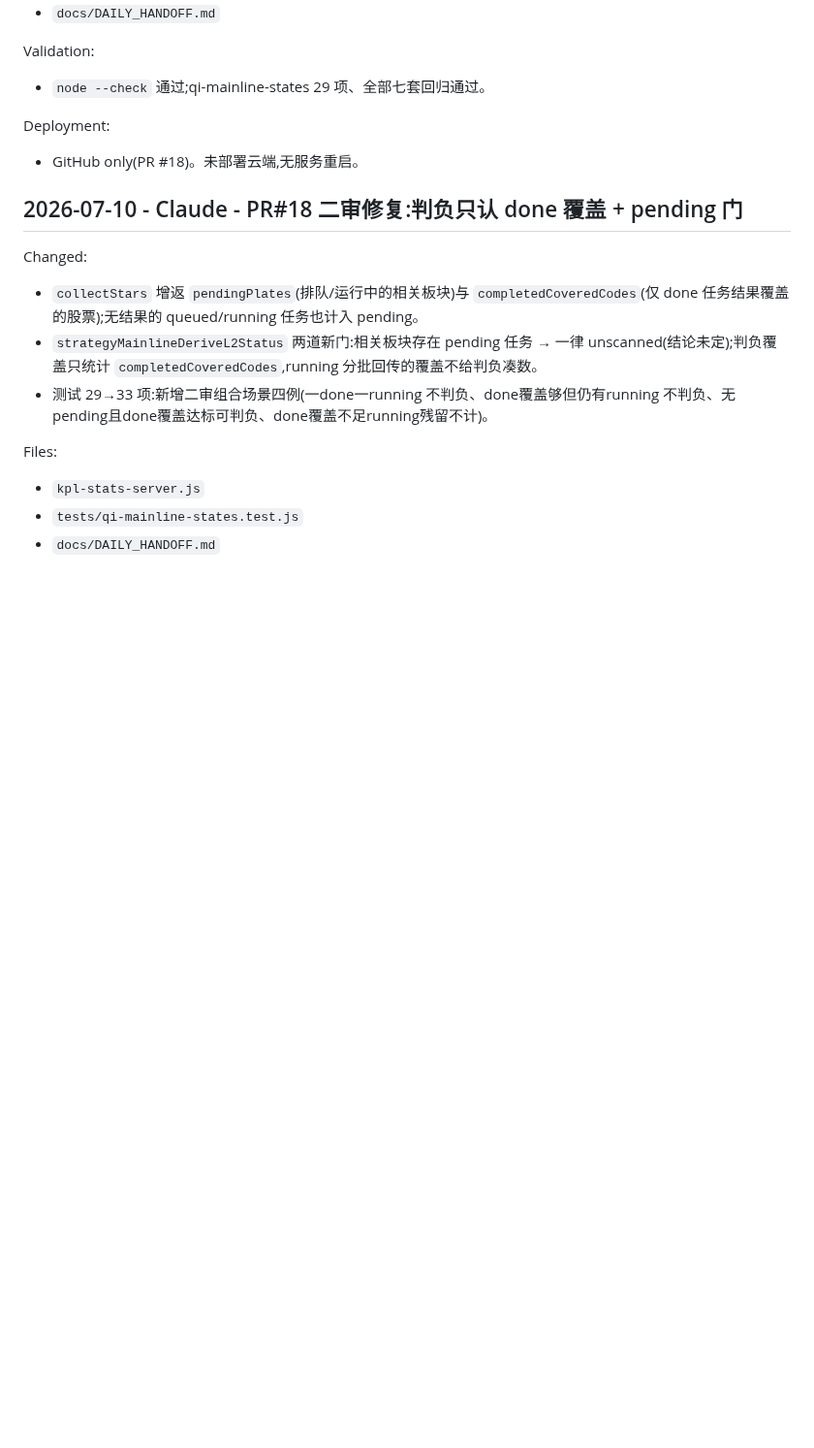
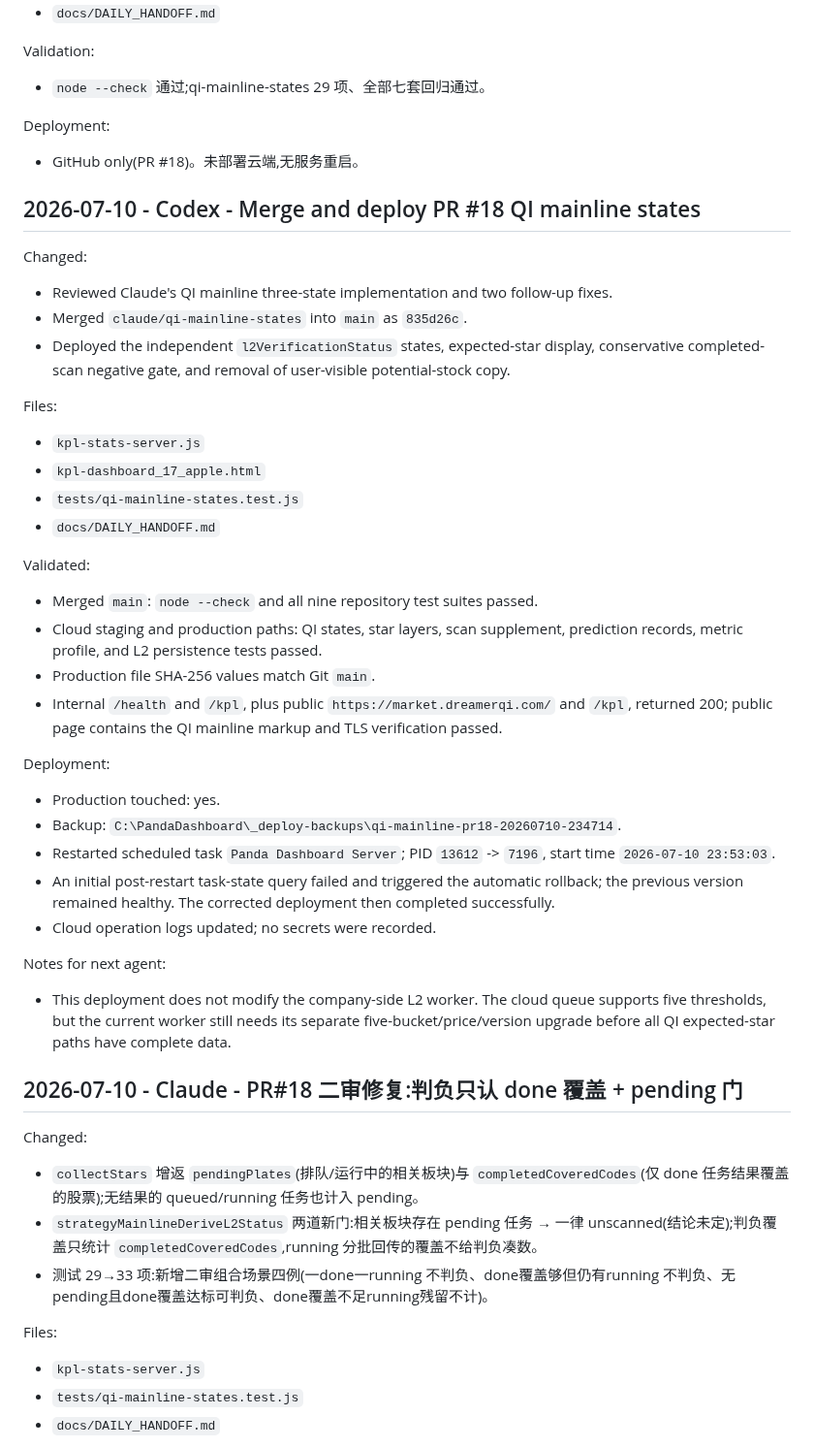
Before and after one commit to dmz1108/dmzrepo, a Markdown page: docs/DAILY_HANDOFF.md, the part around the change. Shown at 97% size. Drawn GitHub-style; blank space fills up the shorter version.

Commit message:
docs: record PR 18 cloud deployment

```diff
--- a/docs/DAILY_HANDOFF.md
+++ b/docs/DAILY_HANDOFF.md
@@ -2397,6 +2397,35 @@ Validation:
 Deployment:
 - GitHub only(PR #18)。未部署云端,无服务重启。
 
+## 2026-07-10 - Codex - Merge and deploy PR #18 QI mainline states
+
+Changed:
+- Reviewed Claude's QI mainline three-state implementation and two follow-up fixes.
+- Merged `claude/qi-mainline-states` into `main` as `835d26c`.
+- Deployed the independent `l2VerificationStatus` states, expected-star display, conservative completed-scan negative gate, and removal of user-visible potential-stock copy.
+
+Files:
+- `kpl-stats-server.js`
+- `kpl-dashboard_17_apple.html`
+- `tests/qi-mainline-states.test.js`
+- `docs/DAILY_HANDOFF.md`
+
+Validated:
+- Merged `main`: `node --check` and all nine repository test suites passed.
+- Cloud staging and production paths: QI states, star layers, scan supplement, prediction records, metric profile, and L2 persistence tests passed.
+- Production file SHA-256 values match Git `main`.
+- Internal `/health` and `/kpl`, plus public `https://market.dreamerqi.com/` and `/kpl`, returned 200; public page contains the QI mainline markup and TLS verification passed.
+
+Deployment:
+- Production touched: yes.
+- Backup: `C:\PandaDashboard\_deploy-backups\qi-mainline-pr18-20260710-234714`.
+- Restarted scheduled task `Panda Dashboard Server`; PID `13612` -> `7196`, start time `2026-07-10 23:53:03`.
+- An initial post-restart task-state query failed and triggered the automatic rollback; the previous version remained healthy. The corrected deployment then completed successfully.
+- Cloud operation logs updated; no secrets were recorded.
+
+Notes for next agent:
+- This deployment does not modify the company-side L2 worker. The cloud queue supports five thresholds, but the current worker still needs its separate five-bucket/price/version upgrade before all QI expected-star paths have complete data.
+
 ## 2026-07-10 - Claude - PR#18 二审修复:判负只认 done 覆盖 + pending 门
 
 Changed:
```
